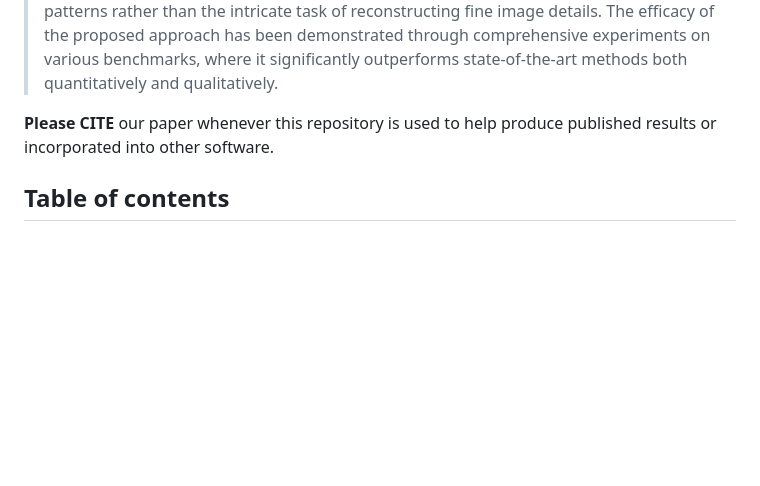
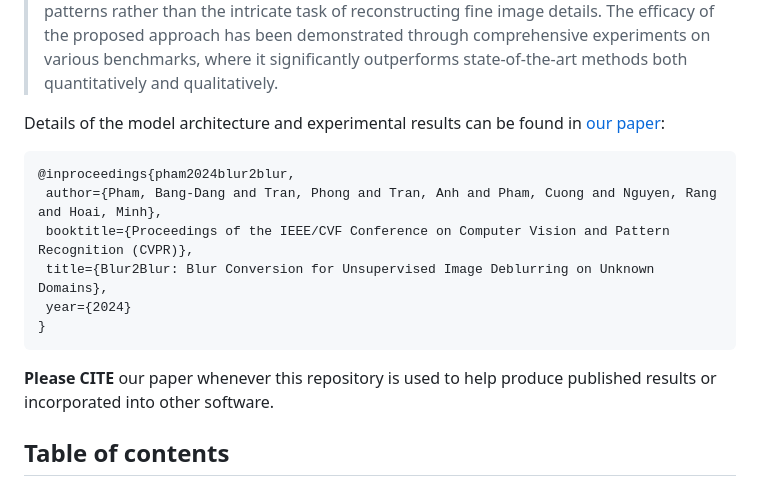
Before and after one commit to VinAIResearch/Blur2Blur, a Markdown page: README.md, the part around the change. Drawn GitHub-style; blank space fills up the shorter version.

Commit message:
update bibtex

````diff
--- a/README.md
+++ b/README.md
@@ -27,8 +27,19 @@
 
 > **Abstract**: This paper presents an innovative framework designed to train an image deblurring algorithm tailored to a specific camera device. This algorithm works by transforming a blurry input image, which is challenging to deblur, into another blurry image that is more amenable to deblurring. The transformation process, from one blurry state to another, leverages unpaired data consisting of sharp and blurry images captured by the target camera device. Learning this blur-to-blur transformation is inherently simpler than direct blur-to-sharp conversion, as it primarily involves modifying blur patterns rather than the intricate task of reconstructing fine image details. The efficacy of the proposed approach has been demonstrated through comprehensive experiments on various benchmarks, where it significantly outperforms state-of-the-art methods both quantitatively and qualitatively.
 
+Details of the model architecture and experimental results can be found in [our paper](https://arxiv.org/abs/2304.01686):
 
+```bibtext
+@inproceedings{pham2024blur2blur,
+ author={Pham, Bang-Dang and Tran, Phong and Tran, Anh and Pham, Cuong and Nguyen, Rang and Hoai, Minh},
+ booktitle={Proceedings of the IEEE/CVF Conference on Computer Vision and Pattern Recognition (CVPR)},
+ title={Blur2Blur: Blur Conversion for Unsupervised Image Deblurring on Unknown Domains},
+ year={2024}
+}
+```
 **Please CITE** our paper whenever this repository is used to help produce published results or incorporated into other software.
+
+
 
 ## Table of contents
 1. [Getting Started](#getting-started)
````
